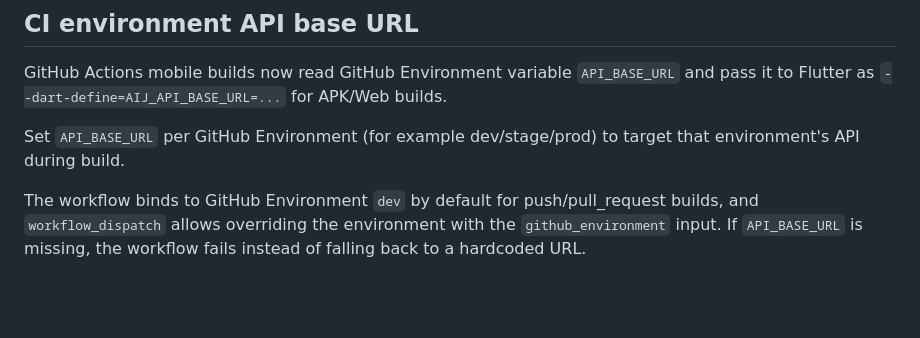
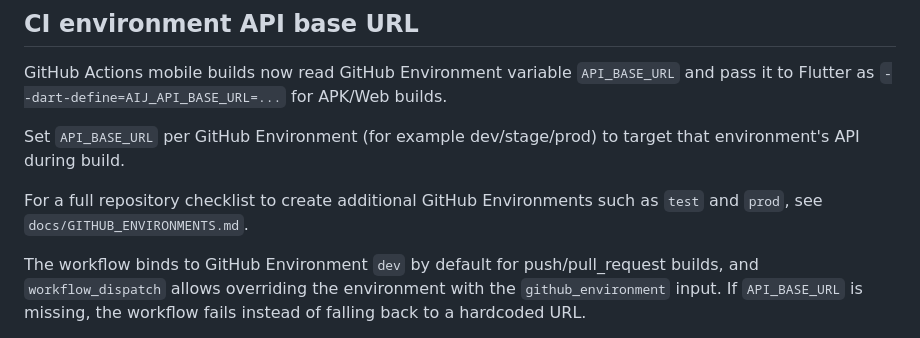
Before and after one commit to mmaideveloper/aijurisdictionagents, a Markdown page: mobile_app/README.md, the part around the change. Drawn GitHub-style; blank space fills up the shorter version.

Commit message:
Add GitHub environment setup guide

```diff
--- a/mobile_app/README.md
+++ b/mobile_app/README.md
@@ -235,6 +235,9 @@ and pass it to Flutter as `--dart-define=AIJ_API_BASE_URL=...` for APK/Web build
 Set `API_BASE_URL` per GitHub Environment (for example dev/stage/prod) to target
 that environment's API during build.
 
+For a full repository checklist to create additional GitHub Environments such as
+`test` and `prod`, see `docs/GITHUB_ENVIRONMENTS.md`.
+
 The workflow binds to GitHub Environment `dev` by default for push/pull_request builds,
 and `workflow_dispatch` allows overriding the environment with the `github_environment`
 input. If `API_BASE_URL` is missing, the workflow fails instead of falling back to a hardcoded URL.
```
Also changed, not shown: docs/GITHUB_ENVIRONMENTS.md (added, +217 -0 lines), infra/README.md (+3 -0 lines).
